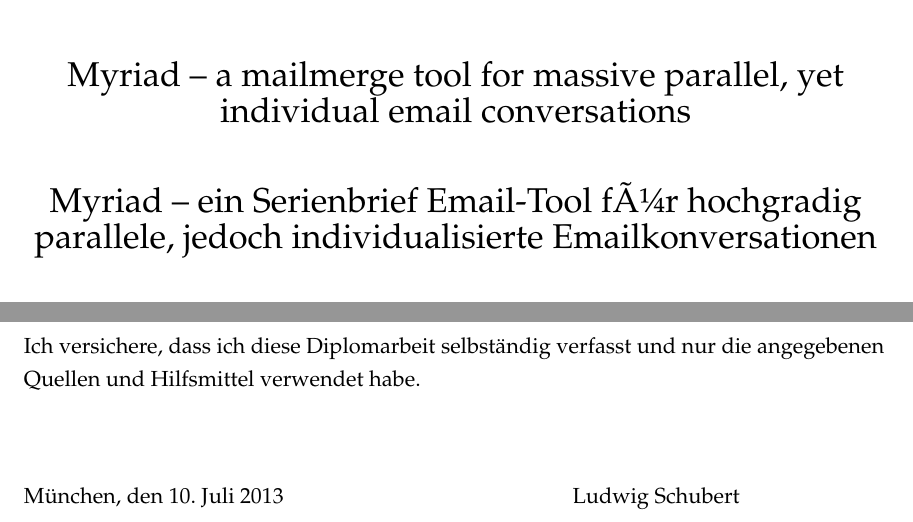
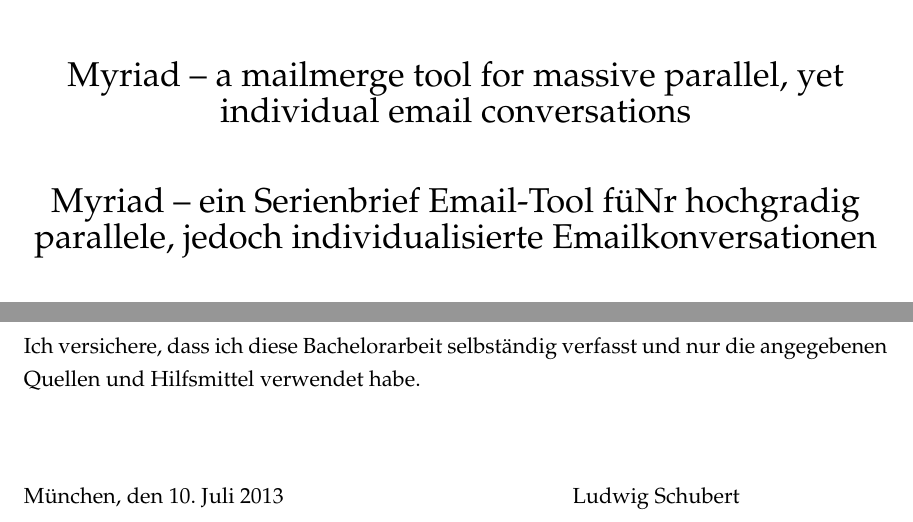
Before and after one commit to ludwigschubert/myriad-thesis, a LaTeX thesis (main.tex, which reads components/disclaimer.tex, components/info.tex): two parts of pages 3 and 5 of 39, joined at a grey line, cut so that both start at the same text. Compiled offline with pdfLaTeX; the source files are stored in an older character set and shown here as Unicode; an older LaTeX class or package is replaced by its successor.

Commit message:
Fix a couple Umlauts and wording errors

```diff
--- a/components/disclaimer.tex
+++ b/components/disclaimer.tex
@@ -5,7 +5,7 @@
 \selectlanguage{german}
 	\vspace*{0.8\textheight}
 	\noindent
-	Ich versichere, dass ich diese Diplomarbeit selbst{\"a}ndig verfasst und nur
+	Ich versichere, dass ich diese Bachelorarbeit selbst{\"a}ndig verfasst und nur
 	die angegebenen \\Quellen und Hilfsmittel verwendet habe.
 
 	\vspace{15mm}
--- a/components/info.tex
+++ b/components/info.tex
@@ -4,7 +4,7 @@
 % set title, authors and stuff for the cover
 \def\doctype{Bachelorarbeit in Informatik}
 \def\title{Myriad -- a mailmerge tool for massive parallel, yet individual email conversations}
-\def\titleGer{Myriad -- ein Serienbrief Email-Tool für hochgradig parallele, jedoch individualisierte Emailkonversationen}
+\def\titleGer{Myriad -- ein Serienbrief Email-Tool f{\"u}Nr hochgradig parallele, jedoch individualisierte Emailkonversationen}
 \def\author{Ludwig Schubert}
 \def\date{5. Juni 2013}
 
```
Also changed, not shown: components/abstract_german.tex (+1 -3 lines).
